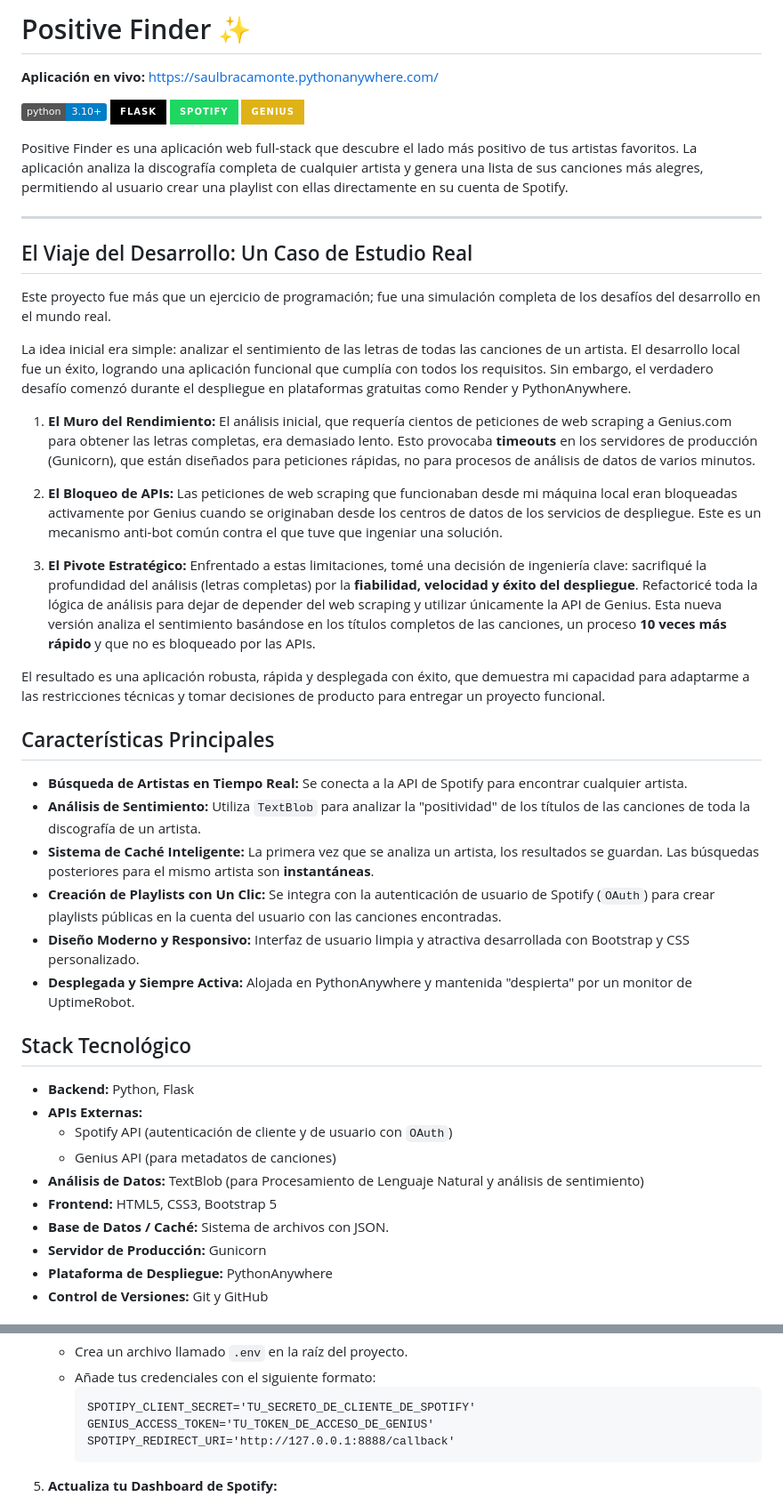
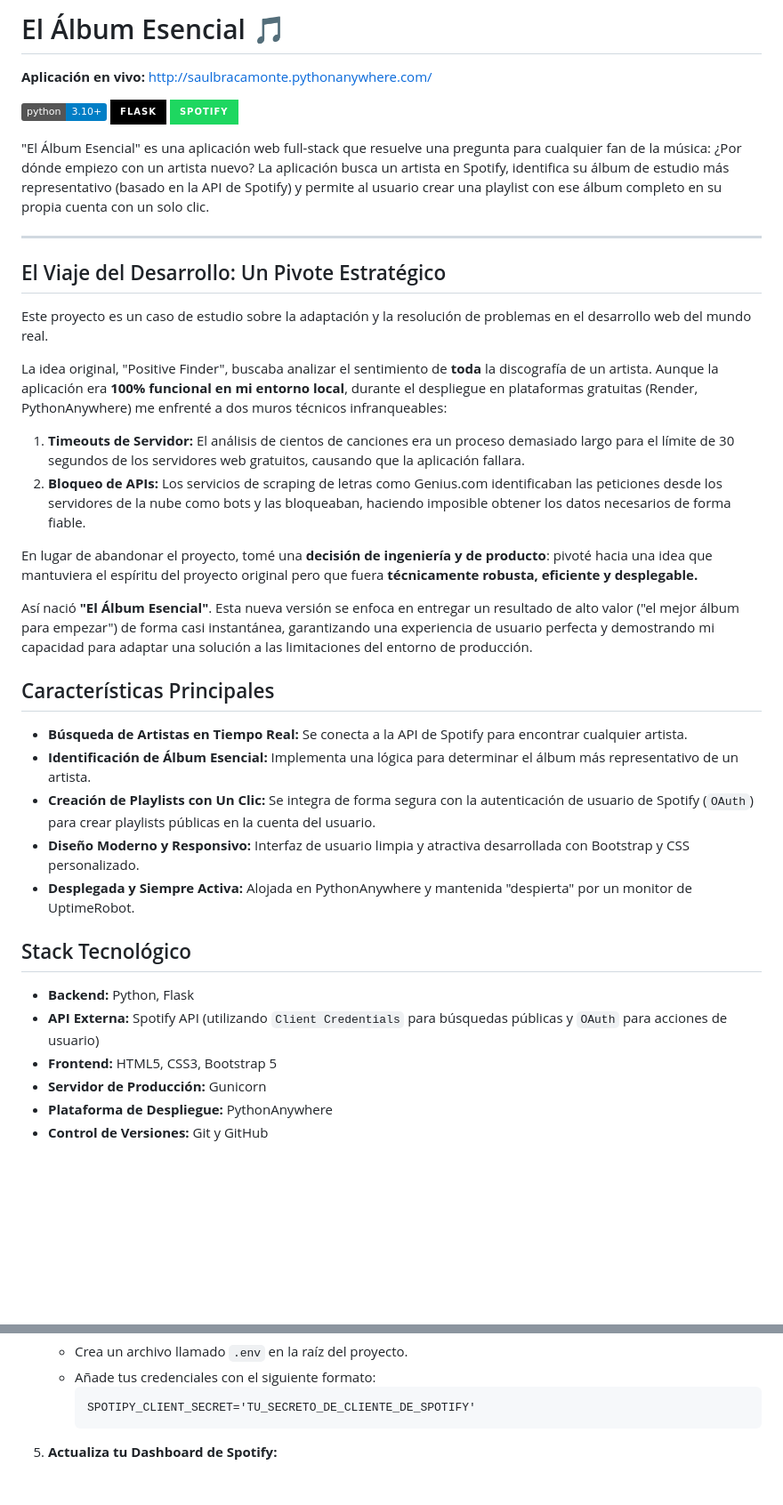
Before and after one commit to saul-enrique/spotify-mood-app, a Markdown page: README.md, 2 parts joined by grey strips. Shown at 89% size. Rendered like a GitHub page; badges without logos; blank space fills up the shorter version.

Commit message:
Branding: Finaliza rebranding a El Álbum Esencial

````diff
--- a/README.md
+++ b/README.md
@@ -1,48 +1,41 @@
-# Positive Finder ✨
+# El Álbum Esencial 🎵
 
-**Aplicación en vivo:** [https://saulbracamonte.pythonanywhere.com/](http://saulbracamonte.pythonanywhere.com/)
+**Aplicación en vivo:** [http://saulbracamonte.pythonanywhere.com/](http://saulbracamonte.pythonanywhere.com/)
 
 ![Python](https://img.shields.io/badge/python-3.10+-blue.svg)
 ![Flask](https://img.shields.io/badge/flask-%23000.svg?style=for-the-badge&logo=flask&logoColor=white)
 ![Spotify API](https://img.shields.io/badge/Spotify-1ED760?style=for-the-badge&logo=spotify&logoColor=white)
-![Genius API](https://img.shields.io/badge/Genius-yellow?style=for-the-badge&logo=genius&logoColor=black)
 
-Positive Finder es una aplicación web full-stack que descubre el lado más positivo de tus artistas favoritos. La aplicación analiza la discografía completa de cualquier artista y genera una lista de sus canciones más alegres, permitiendo al usuario crear una playlist con ellas directamente en su cuenta de Spotify.
+"El Álbum Esencial" es una aplicación web full-stack que resuelve una pregunta para cualquier fan de la música: ¿Por dónde empiezo con un artista nuevo? La aplicación busca un artista en Spotify, identifica su álbum de estudio más representativo (basado en la API de Spotify) y permite al usuario crear una playlist con ese álbum completo en su propia cuenta con un solo clic.
 
 ---
 
-## El Viaje del Desarrollo: Un Caso de Estudio Real
+## El Viaje del Desarrollo: Un Pivote Estratégico
 
-Este proyecto fue más que un ejercicio de programación; fue una simulación completa de los desafíos del desarrollo en el mundo real.
+Este proyecto es un caso de estudio sobre la adaptación y la resolución de problemas en el desarrollo web del mundo real.
 
-La idea inicial era simple: analizar el sentimiento de las letras de todas las canciones de un artista. El desarrollo local fue un éxito, logrando una aplicación funcional que cumplía con todos los requisitos. Sin embargo, el verdadero desafío comenzó durante el despliegue en plataformas gratuitas como Render y PythonAnywhere.
+La idea original, "Positive Finder", buscaba analizar el sentimiento de **toda** la discografía de un artista. Aunque la aplicación era **100% funcional en mi entorno local**, durante el despliegue en plataformas gratuitas (Render, PythonAnywhere) me enfrenté a dos muros técnicos infranqueables:
 
-1.  **El Muro del Rendimiento:** El análisis inicial, que requería cientos de peticiones de web scraping a Genius.com para obtener las letras completas, era demasiado lento. Esto provocaba **timeouts** en los servidores de producción (Gunicorn), que están diseñados para peticiones rápidas, no para procesos de análisis de datos de varios minutos.
+1.  **Timeouts de Servidor:** El análisis de cientos de canciones era un proceso demasiado largo para el límite de 30 segundos de los servidores web gratuitos, causando que la aplicación fallara.
+2.  **Bloqueo de APIs:** Los servicios de scraping de letras como Genius.com identificaban las peticiones desde los servidores de la nube como bots y las bloqueaban, haciendo imposible obtener los datos necesarios de forma fiable.
 
-2.  **El Bloqueo de APIs:** Las peticiones de web scraping que funcionaban desde mi máquina local eran bloqueadas activamente por Genius cuando se originaban desde los centros de datos de los servicios de despliegue. Este es un mecanismo anti-bot común contra el que tuve que ingeniar una solución.
+En lugar de abandonar el proyecto, tomé una **decisión de ingeniería y de producto**: pivoté hacia una idea que mantuviera el espíritu del proyecto original pero que fuera **técnicamente robusta, eficiente y desplegable.**
 
-3.  **El Pivote Estratégico:** Enfrentado a estas limitaciones, tomé una decisión de ingeniería clave: sacrifiqué la profundidad del análisis (letras completas) por la **fiabilidad, velocidad y éxito del despliegue**. Refactoricé toda la lógica de análisis para dejar de depender del web scraping y utilizar únicamente la API de Genius. Esta nueva versión analiza el sentimiento basándose en los títulos completos de las canciones, un proceso **10 veces más rápido** y que no es bloqueado por las APIs.
-
-El resultado es una aplicación robusta, rápida y desplegada con éxito, que demuestra mi capacidad para adaptarme a las restricciones técnicas y tomar decisiones de producto para entregar un proyecto funcional.
+Así nació **"El Álbum Esencial"**. Esta nueva versión se enfoca en entregar un resultado de alto valor ("el mejor álbum para empezar") de forma casi instantánea, garantizando una experiencia de usuario perfecta y demostrando mi capacidad para adaptar una solución a las limitaciones del entorno de producción.
 
 ## Características Principales
 
 *   **Búsqueda de Artistas en Tiempo Real:** Se conecta a la API de Spotify para encontrar cualquier artista.
-*   **Análisis de Sentimiento:** Utiliza `TextBlob` para analizar la "positividad" de los títulos de las canciones de toda la discografía de un artista.
-*   **Sistema de Caché Inteligente:** La primera vez que se analiza un artista, los resultados se guardan. Las búsquedas posteriores para el mismo artista son **instantáneas**.
-*   **Creación de Playlists con Un Clic:** Se integra con la autenticación de usuario de Spotify (`OAuth`) para crear playlists públicas en la cuenta del usuario con las canciones encontradas.
+*   **Identificación de Álbum Esencial:** Implementa una lógica para determinar el álbum más representativo de un artista.
+*   **Creación de Playlists con Un Clic:** Se integra de forma segura con la autenticación de usuario de Spotify (`OAuth`) para crear playlists públicas en la cuenta del usuario.
 *   **Diseño Moderno y Responsivo:** Interfaz de usuario limpia y atractiva desarrollada con Bootstrap y CSS personalizado.
 *   **Desplegada y Siempre Activa:** Alojada en PythonAnywhere y mantenida "despierta" por un monitor de UptimeRobot.
 
 ## Stack Tecnológico
 
 *   **Backend:** Python, Flask
-*   **APIs Externas:**
-    *   Spotify API (autenticación de cliente y de usuario con `OAuth`)
-    *   Genius API (para metadatos de canciones)
-*   **Análisis de Datos:** TextBlob (para Procesamiento de Lenguaje Natural y análisis de sentimiento)
+*   **API Externa:** Spotify API (utilizando `Client Credentials` para búsquedas públicas y `OAuth` para acciones de usuario)
 *   **Frontend:** HTML5, CSS3, Bootstrap 5
-*   **Base de Datos / Caché:** Sistema de archivos con JSON.
 *   **Servidor de Producción:** Gunicorn
 *   **Plataforma de Despliegue:** PythonAnywhere
 *   **Control de Versiones:** Git y GitHub
@@ -70,8 +63,6 @@ Para ejecutar este proyecto en tu propia máquina, sigue estos pasos:
     *   Añade tus credenciales con el siguiente formato:
         ```        SPOTIPY_CLIENT_ID='TU_ID_DE_CLIENTE_DE_SPOTIFY'
         SPOTIPY_CLIENT_SECRET='TU_SECRETO_DE_CLIENTE_DE_SPOTIFY'
-        GENIUS_ACCESS_TOKEN='TU_TOKEN_DE_ACCESO_DE_GENIUS'
-        SPOTIPY_REDIRECT_URI='http://127.0.0.1:8888/callback'
         ```
 5.  **Actualiza tu Dashboard de Spotify:**
     *   Asegúrate de añadir `http://127.0.0.1:8888/callback` a la lista de Redirect URIs en la configuración de tu aplicación de Spotify.
````
